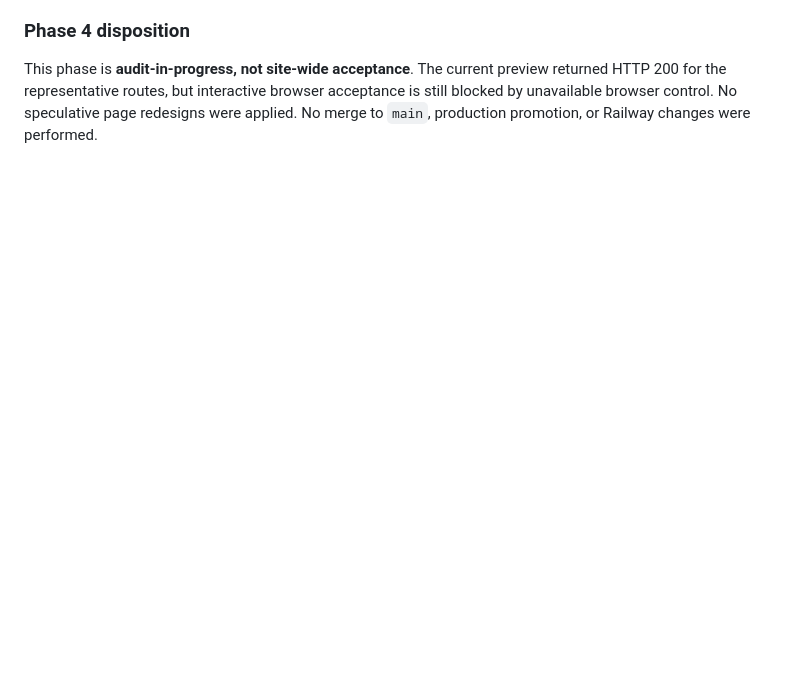
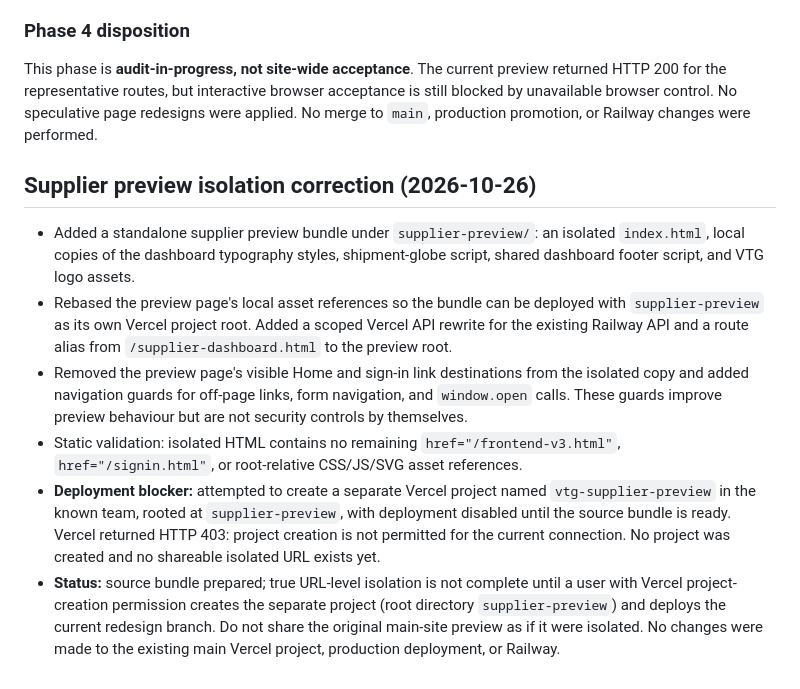
Before and after one commit to Temi911/vtg-backend, a Markdown page: VTG_SITE_WIDE_QA_STATUS.md, the part around the change. Rendered like a GitHub page; blank space fills up the shorter version.

Commit message:
Document supplier preview isolation bundle and deployment blocker

```diff
--- a/VTG_SITE_WIDE_QA_STATUS.md
+++ b/VTG_SITE_WIDE_QA_STATUS.md
@@ -82,3 +82,13 @@ The connected browser-control tool cannot access the originating browser context
 
 ### Phase 4 disposition
 This phase is **audit-in-progress, not site-wide acceptance**. The current preview returned HTTP 200 for the representative routes, but interactive browser acceptance is still blocked by unavailable browser control. No speculative page redesigns were applied. No merge to `main`, production promotion, or Railway changes were performed.
+
+
+## Supplier preview isolation correction (2026-10-26)
+
+- Added a standalone supplier preview bundle under `supplier-preview/`: an isolated `index.html`, local copies of the dashboard typography styles, shipment-globe script, shared dashboard footer script, and VTG logo assets.
+- Rebased the preview page's local asset references so the bundle can be deployed with `supplier-preview` as its own Vercel project root. Added a scoped Vercel API rewrite for the existing Railway API and a route alias from `/supplier-dashboard.html` to the preview root.
+- Removed the preview page's visible Home and sign-in link destinations from the isolated copy and added navigation guards for off-page links, form navigation, and `window.open` calls. These guards improve preview behaviour but are not security controls by themselves.
+- Static validation: isolated HTML contains no remaining `href="/frontend-v3.html"`, `href="/signin.html"`, or root-relative CSS/JS/SVG asset references.
+- **Deployment blocker:** attempted to create a separate Vercel project named `vtg-supplier-preview` in the known team, rooted at `supplier-preview`, with deployment disabled until the source bundle is ready. Vercel returned HTTP 403: project creation is not permitted for the current connection. No project was created and no shareable isolated URL exists yet.
+- **Status:** source bundle prepared; true URL-level isolation is not complete until a user with Vercel project-creation permission creates the separate project (root directory `supplier-preview`) and deploys the current redesign branch. Do not share the original main-site preview as if it were isolated. No changes were made to the existing main Vercel project, production deployment, or Railway.
```
